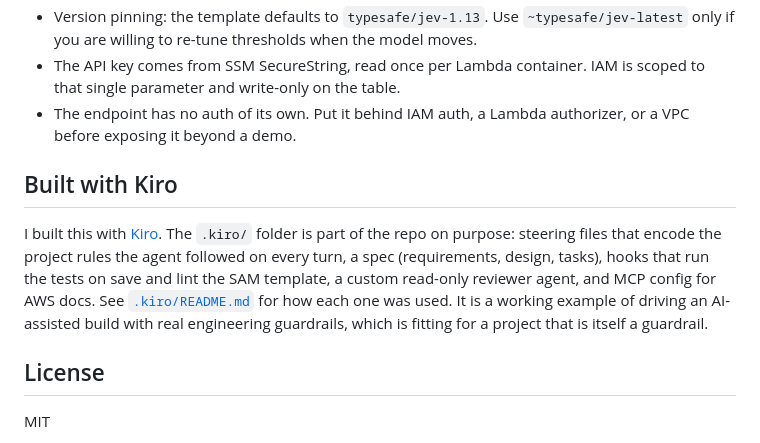
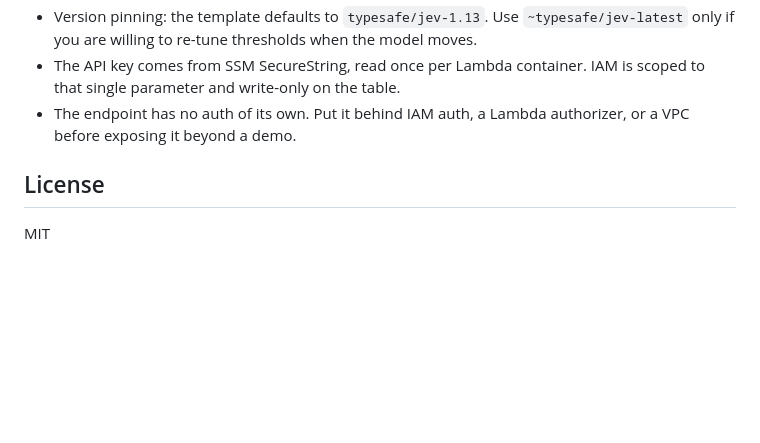
Before and after one commit to rasik2002/jev-agent-guardrail, a Markdown page: README.md, the part around the change. Rendered like a GitHub page; blank space fills up the shorter version.

Commit message:
Remove Built with Kiro section from README

```diff
--- a/README.md
+++ b/README.md
@@ -158,10 +158,6 @@ Check the live Jev price on the [model page](https://openrouter.ai/~typesafe/jev
 - The API key comes from SSM SecureString, read once per Lambda container. IAM is scoped to that single parameter and write-only on the table.
 - The endpoint has no auth of its own. Put it behind IAM auth, a Lambda authorizer, or a VPC before exposing it beyond a demo.
 
-## Built with Kiro
-
-I built this with [Kiro](https://kiro.dev). The `.kiro/` folder is part of the repo on purpose: steering files that encode the project rules the agent followed on every turn, a spec (requirements, design, tasks), hooks that run the tests on save and lint the SAM template, a custom read-only reviewer agent, and MCP config for AWS docs. See [`.kiro/README.md`](.kiro/README.md) for how each one was used. It is a working example of driving an AI-assisted build with real engineering guardrails, which is fitting for a project that is itself a guardrail.
-
 ## License
 
 MIT
```
